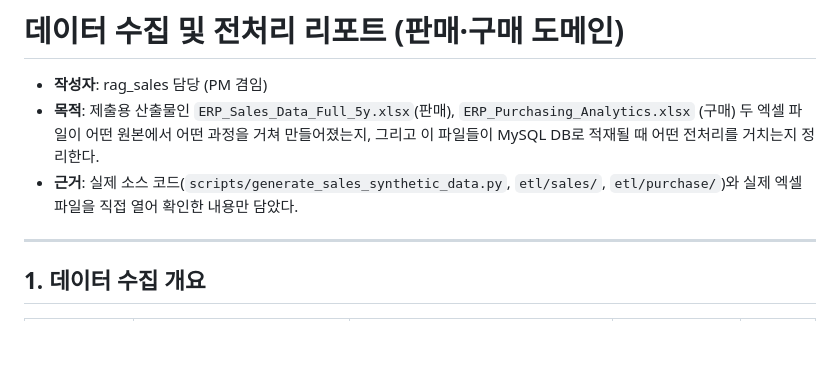
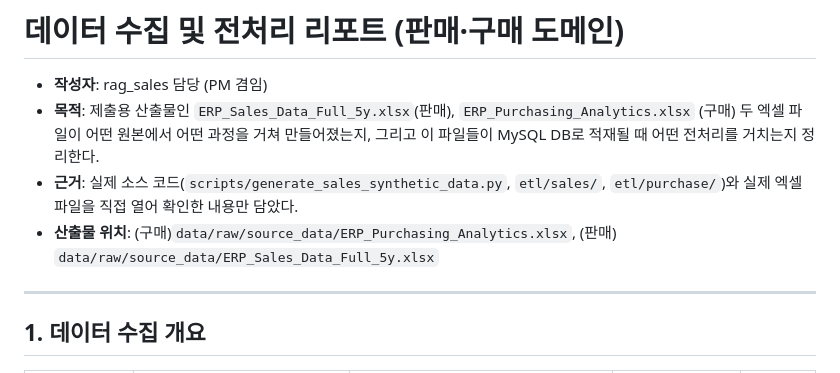
Before and after one commit to 1jelly7/SKN32-4th-RAG-Chatbot, a Markdown page: 산출물/01_데이터_수집_및_전처리_리포트.md, the part around the change. GitHub-like rendering; blank space fills up the shorter version.

Commit message:
데이터 전처리 산출물 추가

```diff
--- a/산출물/01_데이터_수집_및_전처리_리포트.md
+++ b/산출물/01_데이터_수집_및_전처리_리포트.md
@@ -6,6 +6,7 @@
   MySQL DB로 적재될 때 어떤 전처리를 거치는지 정리한다.
 - **근거**: 실제 소스 코드(`scripts/generate_sales_synthetic_data.py`,
   `etl/sales/`, `etl/purchase/`)와 실제 엑셀 파일을 직접 열어 확인한 내용만 담았다.
+- **산출물 위치**: (구매)`data/raw/source_data/ERP_Purchasing_Analytics.xlsx`, (판매) `data/raw/source_data/ERP_Sales_Data_Full_5y.xlsx`
 
 ---
 
```
